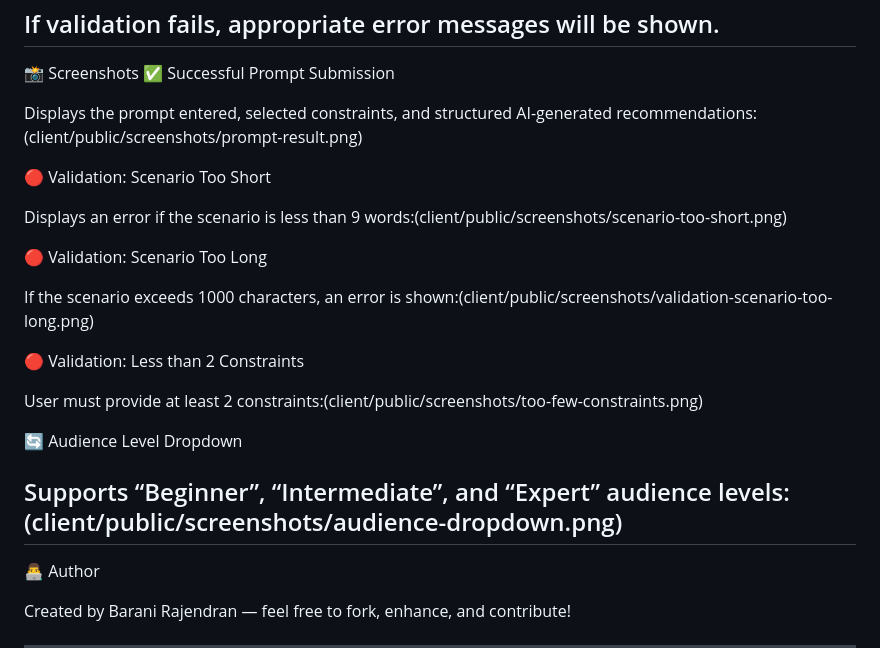
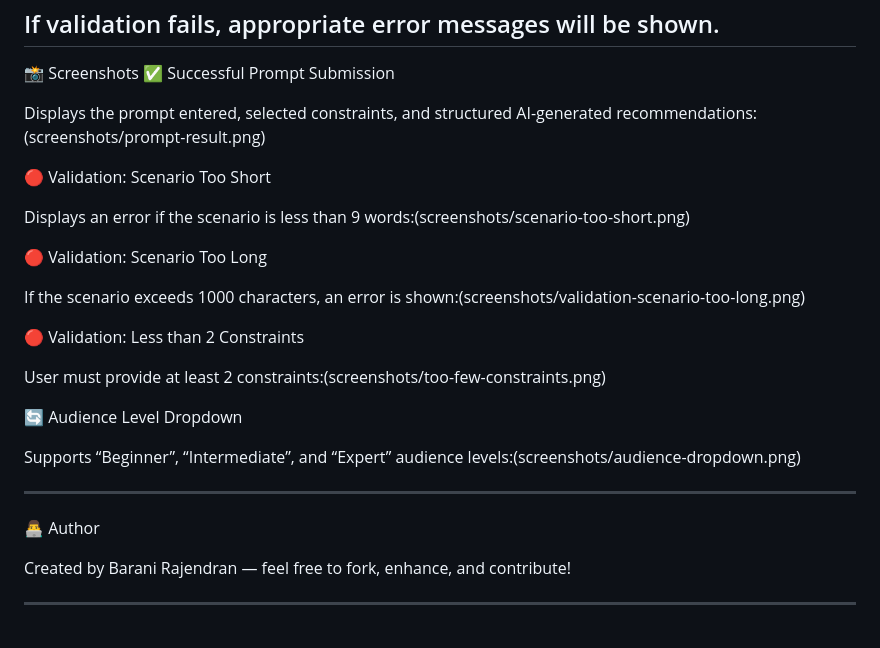
Before and after one commit to baranirajendran/prompt-engineering, a Markdown page: README.md, the part around the change. Rendered like a GitHub page; blank space fills up the shorter version.

```diff
--- a/README.md
+++ b/README.md
@@ -115,23 +115,24 @@ If validation fails, appropriate error messages will be shown.
 📸 Screenshots
 ✅ Successful Prompt Submission
 
-Displays the prompt entered, selected constraints, and structured AI-generated recommendations:(client/public/screenshots/prompt-result.png)
+Displays the prompt entered, selected constraints, and structured AI-generated recommendations:(screenshots/prompt-result.png)
 
 🔴 Validation: Scenario Too Short
 
-Displays an error if the scenario is less than 9 words:(client/public/screenshots/scenario-too-short.png)
+Displays an error if the scenario is less than 9 words:(screenshots/scenario-too-short.png)
 
 🔴 Validation: Scenario Too Long
 
-If the scenario exceeds 1000 characters, an error is shown:(client/public/screenshots/validation-scenario-too-long.png)
+If the scenario exceeds 1000 characters, an error is shown:(screenshots/validation-scenario-too-long.png)
 
 🔴 Validation: Less than 2 Constraints
 
-User must provide at least 2 constraints:(client/public/screenshots/too-few-constraints.png)
+User must provide at least 2 constraints:(screenshots/too-few-constraints.png)
 
 🔄 Audience Level Dropdown
 
-Supports “Beginner”, “Intermediate”, and “Expert” audience levels:(client/public/screenshots/audience-dropdown.png)
+Supports “Beginner”, “Intermediate”, and “Expert” audience levels:(screenshots/audience-dropdown.png)
+
 ---
 👨‍💻 Author
 
```
